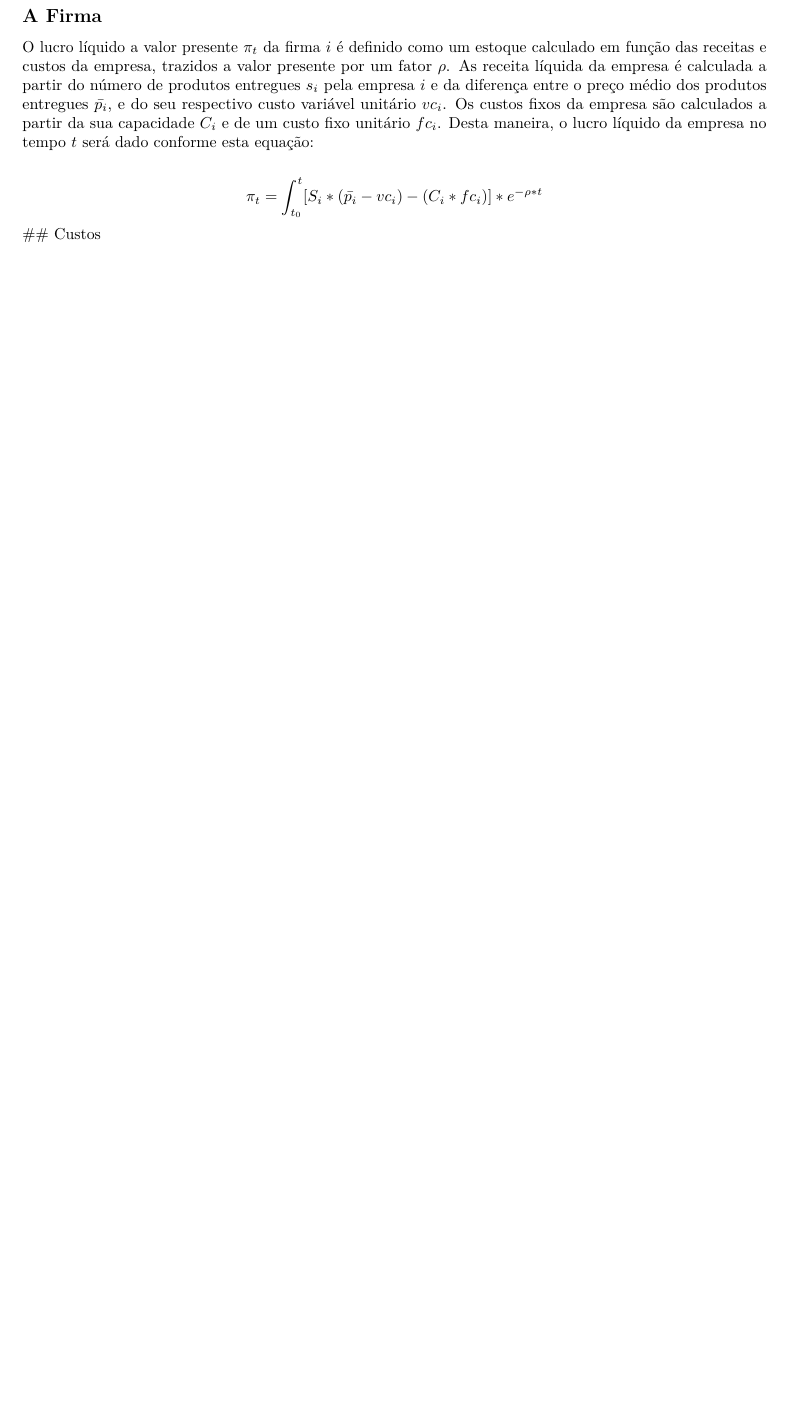
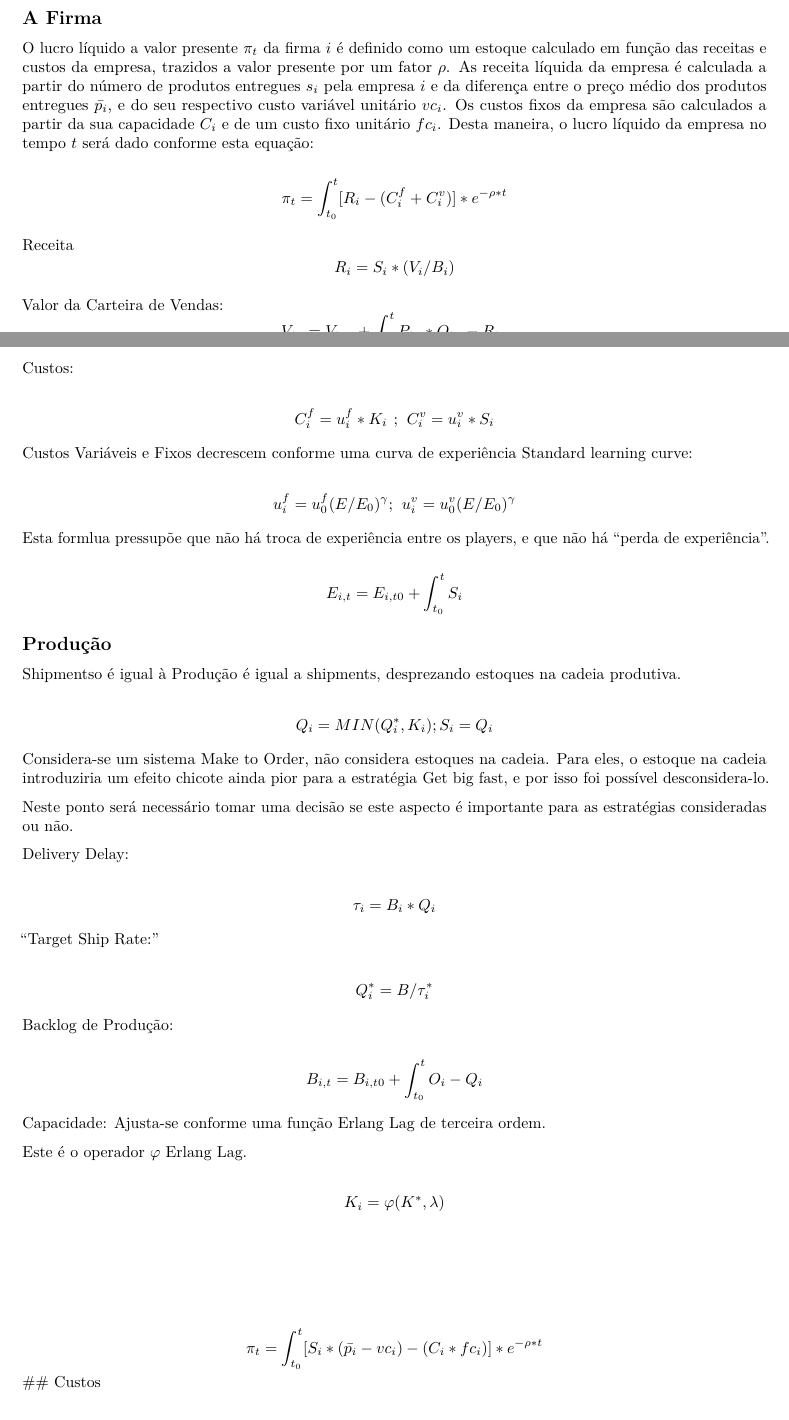
Before and after one commit to pedroliman/ms-rdm-dissertation, an R Markdown document (models/dissertation-model/modelo-R/Capitulo-4.Rmd): part of page 3 of 3 before the commit and two parts of pages 2 and 3 of 4 after it, the two joined at a grey line, cut so that both start at the same text, the shorter picture padded with empty space. Rendered offline with R 4.5, knitr and Pandoc, then LaTeX, with nearby package versions.

Commit message:
terminando produção

```diff
--- a/models/dissertation-model/modelo-R/Capitulo-4.Rmd
+++ b/models/dissertation-model/modelo-R/Capitulo-4.Rmd
@@ -76,4 +76,13 @@ Standard Logit decision model
 
 $$\large A_i = e^{\varepsilon_p P_i/P^r} e^{\varepsilon_a (B_i/S_i)/\tau^r}$$
 
+## A Firma
 
+O lucro líquido a valor presente $\pi_{t}$ da firma $i$ é definido como um estoque calculado em função das receitas e custos da empresa, trazidos a valor presente por um fator $\rho$. As receita líquida da empresa é calculada a partir do número de produtos entregues $s_i$ pela empresa $i$ e da diferença entre o preço médio dos produtos entregues $\bar{p_{i}}$, e do seu respectivo custo variável unitário $vc_i$. Os custos fixos da empresa são calculados a partir da sua capacidade $C_{i}$ e de um custo fixo unitário $fc_i$. Desta maneira, o lucro líquido da empresa no tempo $t$ será dado conforme esta equação:
+
+$$\large  \pi_{t} = \int_{t_0}^{t} [R_i -(C^f_i+C^v_i)]  *  e^{-\rho * t} $$
+
+Receita
+$$\large R_i = S_{i} * (V_i/B_i)$$
+
+Valor da Carteira de Vendas:
@@ -80,22 +91,48 @@ $$\large A_i = e^{\varepsilon_p P_i/P^r} e^{\varepsilon_a (B_i/S_i)/\tau^r}$$
+Custos:
+
+$$\large C^f_i = u^f_i*K_i\ ; \  C^v_i = u^v_i * S_i$$
+
+Custos Variáveis e Fixos decrescem conforme uma curva de experiência
+Standard learning curve:
+
+$$\large u^f_i = u^f_0(E/E_0)^\gamma ;\ u^v_i = u^v_0(E/E_0)^\gamma  $$
+
+Esta formlua pressupõe que não há troca de experiência entre os players, e que não há "perda de experiência".
+
+$$\large E_{i,t} = E_{i,t0} + \int_{t_0}^{t} S_i$$
+
+## Produção
+
+Shipmentso é igual à Produção é igual a shipments, desprezando estoques na cadeia produtiva.
+
+$$\large Q_i = MIN(Q_i^*,K_i); S_i = Q_i$$
+
+Considera-se um sistema Make to Order, não considera estoques na cadeia. Para eles, o estoque na cadeia introduziria um efeito chicote ainda pior para a estratégia Get big fast, e por isso foi possível desconsidera-lo.
+
+Neste ponto será necessário tomar uma decisão se este aspecto é importante para as estratégias consideradas ou não.
+
+
+Delivery Delay:
+
+$$\large \tau_i  = B_i * Q_i$$
+
+"Target Ship Rate:"
+
+$$\large Q_i^* = B/\tau_i^*$$
+
+Backlog de Produção:
+
+$$\large B_{i,t} = B_{i,t0} + \int_{t_0}^{t} O_i - Q_i$$
+
+Capacidade: Ajusta-se conforme uma função Erlang Lag de terceira ordem.
+
+Este é o operador $\varphi$ Erlang Lag.
+
+$$\large K_i = \varphi(K^*,\lambda)$$
 $$\large $$
 
 $$\large $$
 
-$$\large $$
-
-$$\large $$
-
-$$\large $$
-
-$$\large $$
-$$\large $$
-
-$$\large $$
-
-
-## A Firma
-
-O lucro líquido a valor presente $\pi_{t}$ da firma $i$ é definido como um estoque calculado em função das receitas e custos da empresa, trazidos a valor presente por um fator $\rho$. As receita líquida da empresa é calculada a partir do número de produtos entregues $s_i$ pela empresa $i$ e da diferença entre o preço médio dos produtos entregues $\bar{p_{i}}$, e do seu respectivo custo variável unitário $vc_i$. Os custos fixos da empresa são calculados a partir da sua capacidade $C_{i}$ e de um custo fixo unitário $fc_i$. Desta maneira, o lucro líquido da empresa no tempo $t$ será dado conforme esta equação:
 
 $$\large  \pi_{t} = \int_{t_0}^{t} [S_{i} * (\bar{p_{i}} - vc_{i})  - (C_{i} * fc_{i})]  *  e^{-\rho * t} $$
 ## Custos
```
Also changed, not shown: models/dissertation-model/modelo-R/Capitulo-4.Rmd (2 more changed lines).
